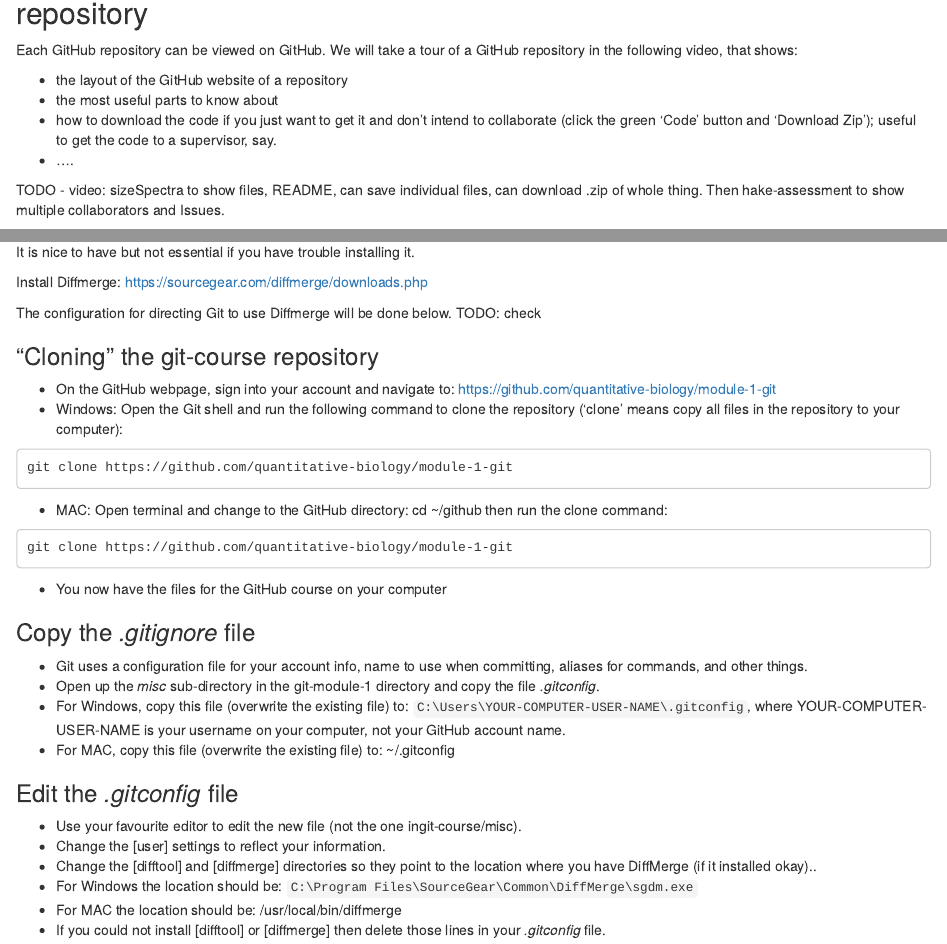
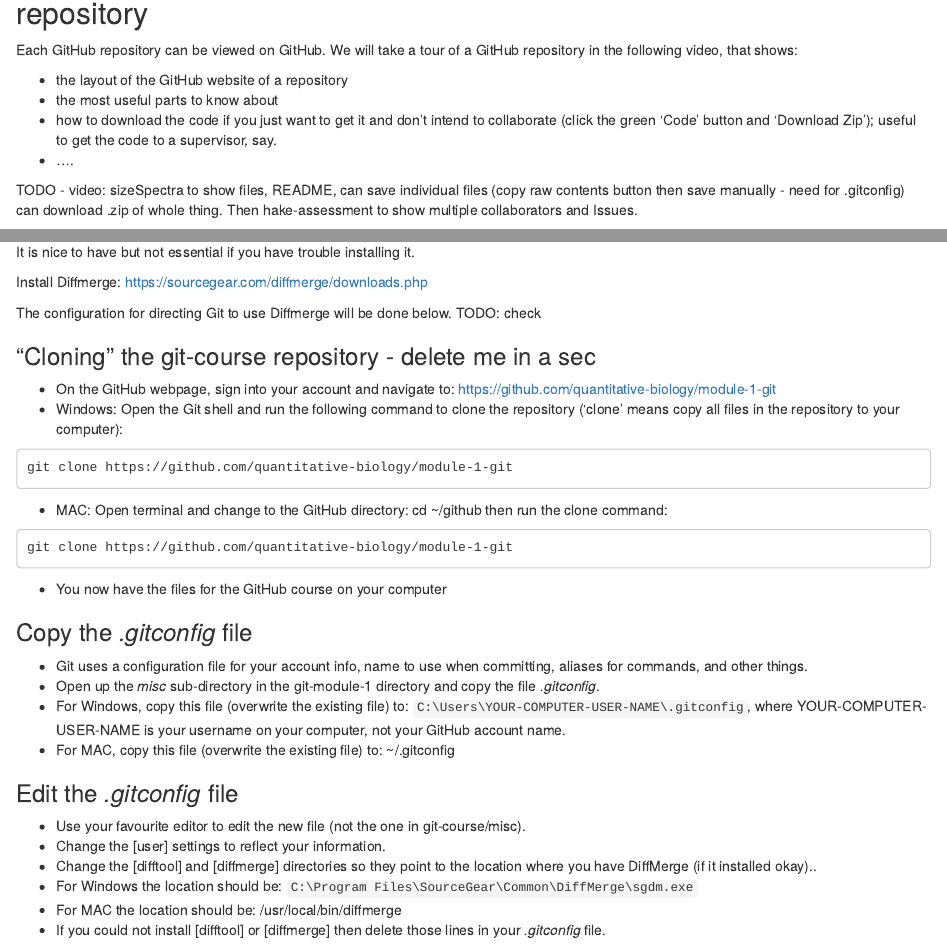
Before and after one commit to quantitative-biology/module-1-git, an R Markdown document (module-1-git.Rmd): the page in a window 1100 px wide, from 550 px down, and a second part further down, joined at a grey line. Rendered offline with R 4.5, knitr and Pandoc, with nearby package versions.

Commit message:
Minor edits.

````diff
--- a/module-1-git.Rmd
+++ b/module-1-git.Rmd
@@ -49,7 +49,8 @@ repository in the following video, that shows:
    the code to a supervisor, say.
  - ....
 
-TODO - video: sizeSpectra to show files, README, can save individual files, can
+TODO - video: sizeSpectra to show files, README, can save individual files (copy
+raw contents button then save manually - need for .gitconfig) can
 download .zip of whole thing. Then hake-assessment to show multiple
 collaborators and Issues.
 
@@ -396,7 +397,7 @@ Install Diffmerge: https://sourcegear.com/diffmerge/downloads.php
 
 The configuration for directing Git to use Diffmerge will be done below. TODO: check
 
-### "Cloning" the git-course repository
+### "Cloning" the git-course repository - delete me in a sec
 
 * On the GitHub webpage, sign into your account and navigate to: https://github.com/quantitative-biology/module-1-git
 * Windows: Open the Git shell and run the following command to clone the
@@ -411,7 +412,7 @@ git clone https://github.com/quantitative-biology/module-1-git
 ```
 * You now have the files for the GitHub course on your computer
 
-### Copy the _.gitignore_ file
+### Copy the _.gitconfig_ file
 
 * Git uses a configuration file for your account info, name to use when committing, aliases for commands, and other things.
 * Open up the _misc_ sub-directory in the git-module-1 directory and copy the file _.gitconfig_.
@@ -420,7 +421,7 @@ git clone https://github.com/quantitative-biology/module-1-git
 
 ### Edit the _.gitconfig_ file
 
-* Use your favourite editor to edit the new file (not the one ingit-course/misc).
+* Use your favourite editor to edit the new file (not the one in git-course/misc).
 * Change the [user] settings to reflect your information.
 * Change the [difftool] and [diffmerge] directories so they point to the
   location where you have DiffMerge (if it installed okay)..
````
